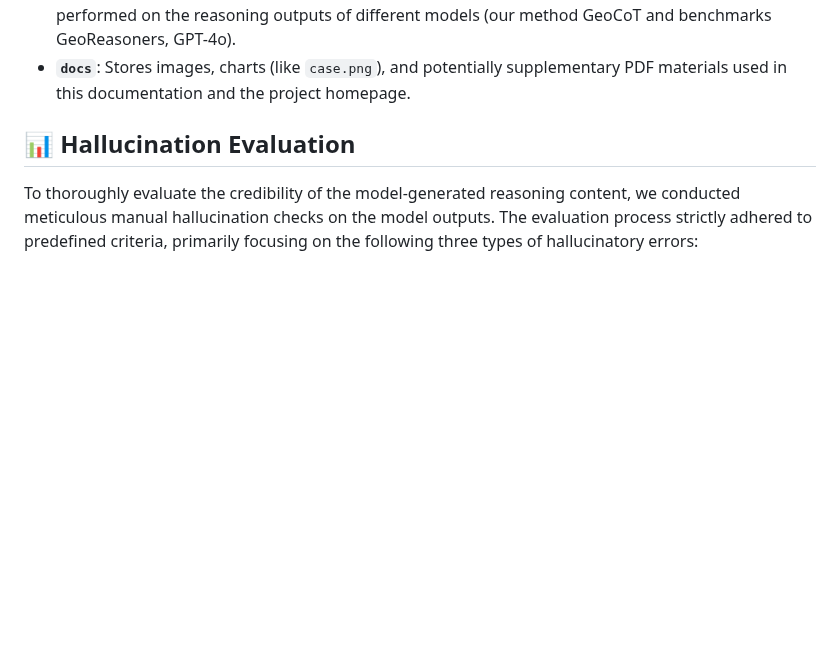
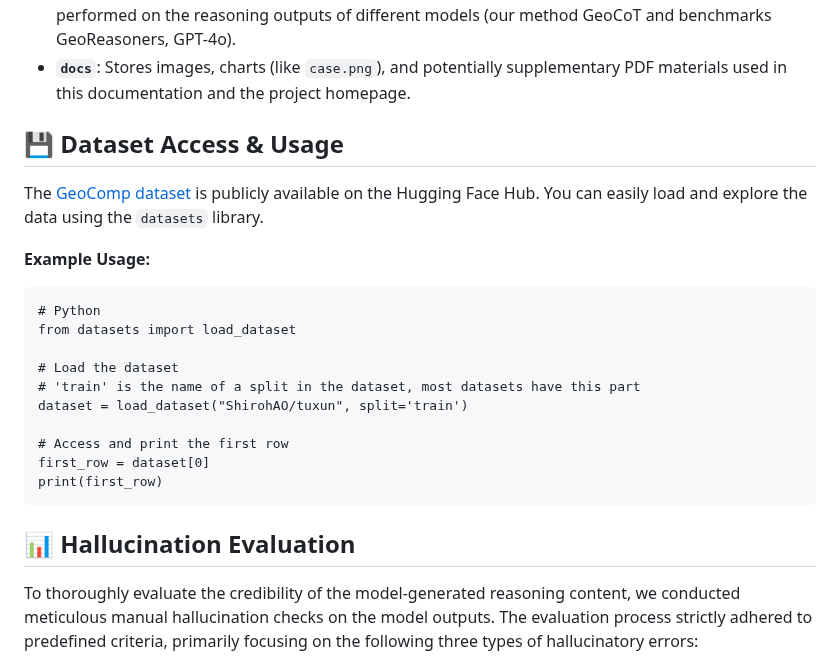
Before and after one commit to yuan4629/Geocomp, a Markdown page: README.md, the part around the change. Drawn GitHub-style; blank space fills up the shorter version.

````diff
--- a/README.md
+++ b/README.md
@@ -80,6 +80,24 @@ Key Directory Descriptions:
 * **`src/Geoeval`**: Provides the complete implementation of the GeoEval evaluation suite, including scripts for calculating geographic distance errors, various classification/regression metrics, similarity assessment between reasoning chains and ground truth, and hallucination detection functionalities.
 * **`Hallucination`**: Contains the raw data (CSV format) from detailed manual hallucination evaluations performed on the reasoning outputs of different models (our method GeoCoT and benchmarks GeoReasoners, GPT-4o).
 * **`docs`**: Stores images, charts (like `case.png`), and potentially supplementary PDF materials used in this documentation and the project homepage.
+
+## 💾 Dataset Access & Usage
+
+The [GeoComp dataset](https://huggingface.co/datasets/ShirohAO/tuxun) is publicly available on the Hugging Face Hub. You can easily load and explore the data using the `datasets` library.
+
+**Example Usage:**
+```
+# Python
+from datasets import load_dataset
+
+# Load the dataset
+# 'train' is the name of a split in the dataset, most datasets have this part
+dataset = load_dataset("ShirohAO/tuxun", split='train')
+
+# Access and print the first row
+first_row = dataset[0]
+print(first_row)
+```
 
 ## 📊 Hallucination Evaluation
 
````
